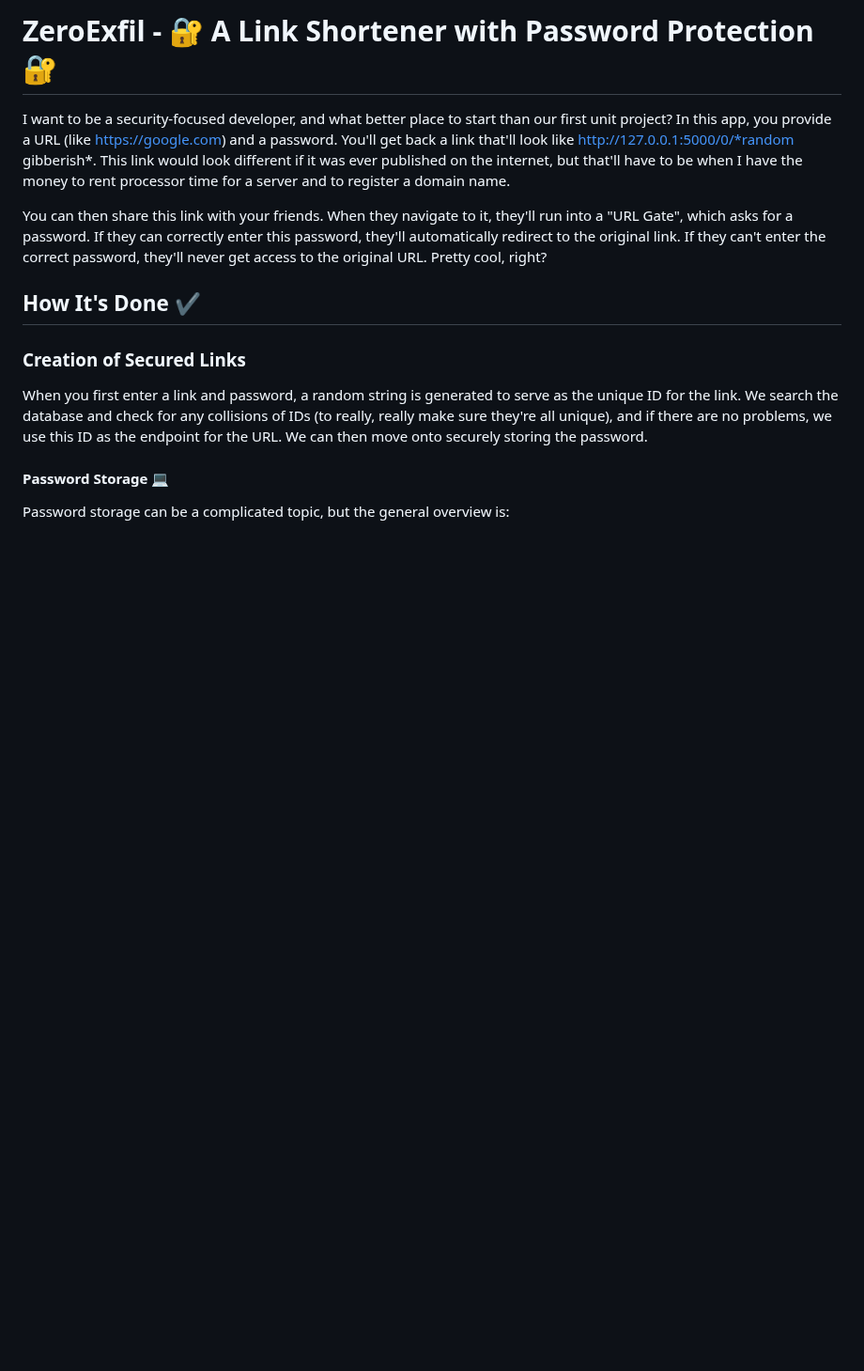
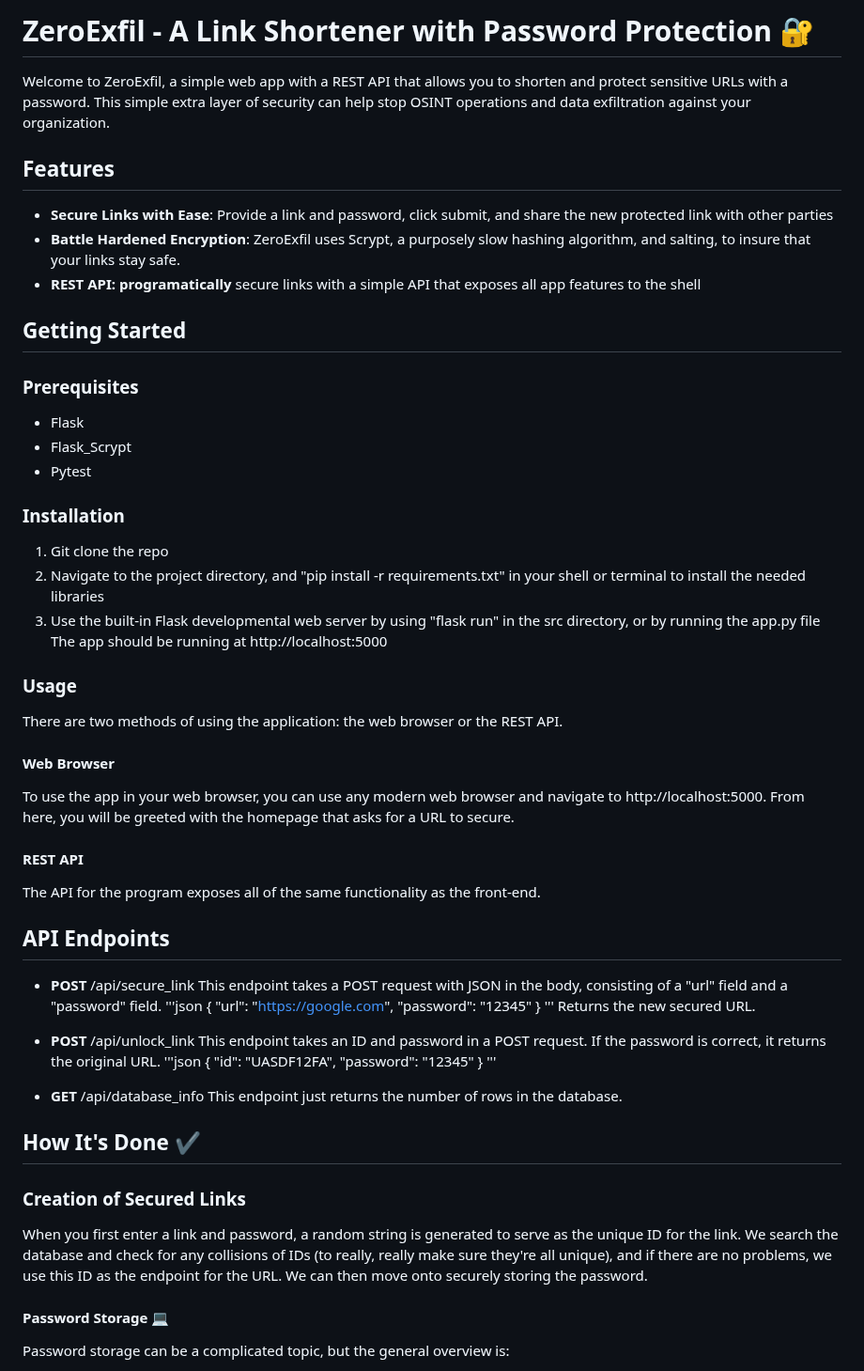
Before and after one commit to Gage-BCCA/ZeroExfil, a Markdown page: README.md, the part around the change. Shown at 94% size. GitHub-like rendering; blank space fills up the shorter version.

```diff
--- a/README.md
+++ b/README.md
@@ -1,7 +1,55 @@
-# ZeroExfil - 🔐 A Link Shortener with Password Protection 🔐
-I want to be a security-focused developer, and what better place to start than our first unit project? In this app, you provide a URL (like https://google.com) and a password. You'll get back a link that'll look like http://127.0.0.1:5000/0/*random gibberish*. This link would look different if it was ever published on the internet, but that'll have to be when I have the money to rent processor time for a server and to register a domain name.
+# ZeroExfil - A Link Shortener with Password Protection 🔐
+Welcome to ZeroExfil, a simple web app with a REST API that allows you to shorten and protect sensitive URLs with a password. This simple extra layer of security can help stop OSINT operations and data exfiltration against your organization.
 
-You can then share this link with your friends. When they navigate to it, they'll run into a "URL Gate", which asks for a password. If they can correctly enter this password, they'll automatically redirect to the original link. If they can't enter the correct password, they'll never get access to the original URL. Pretty cool, right?
+## Features
+- **Secure Links with Ease**: Provide a link and password, click submit, and share the new protected link with other parties
+- **Battle Hardened Encryption**: ZeroExfil uses Scrypt, a purposely slow hashing algorithm, and salting, to insure that your links stay safe.
+- **REST API: programatically** secure links with a simple API that exposes all app features to the shell
+
+## Getting Started
+### Prerequisites
+- Flask
+- Flask_Scrypt
+- Pytest
+
+### Installation
+1. Git clone the repo
+2. Navigate to the project directory, and "pip install -r requirements.txt" in your shell or terminal to install the needed libraries
+3. Use the built-in Flask developmental web server by using "flask run" in the src directory, or by running the app.py file
+The app should be running at http://localhost:5000
+
+### Usage
+There are two methods of using the application: the web browser or the REST API.
+
+#### Web Browser
+To use the app in your web browser, you can use any modern web browser and navigate to http://localhost:5000. From here, you will be greeted with the homepage that asks for a URL to secure.
+
+#### REST API
+The API for the program exposes all of the same functionality as the front-end.
+
+## API Endpoints
+
+- **POST** /api/secure_link
+This endpoint takes a POST request with JSON in the body, consisting of a "url" field and a "password" field.
+'''json
+{
+    "url": "https://google.com",
+    "password": "12345"
+}
+'''
+Returns the new secured URL.
+
+- **POST** /api/unlock_link
+This endpoint takes an ID and password in a POST request. If the password is correct, it returns the original URL.
+'''json
+{
+    "id": "UASDF12FA",
+    "password": "12345"
+}
+'''
+
+- **GET** /api/database_info
+This endpoint just returns the number of rows in the database.
 
 ## How It's Done ✔️
 ### Creation of Secured Links
```
